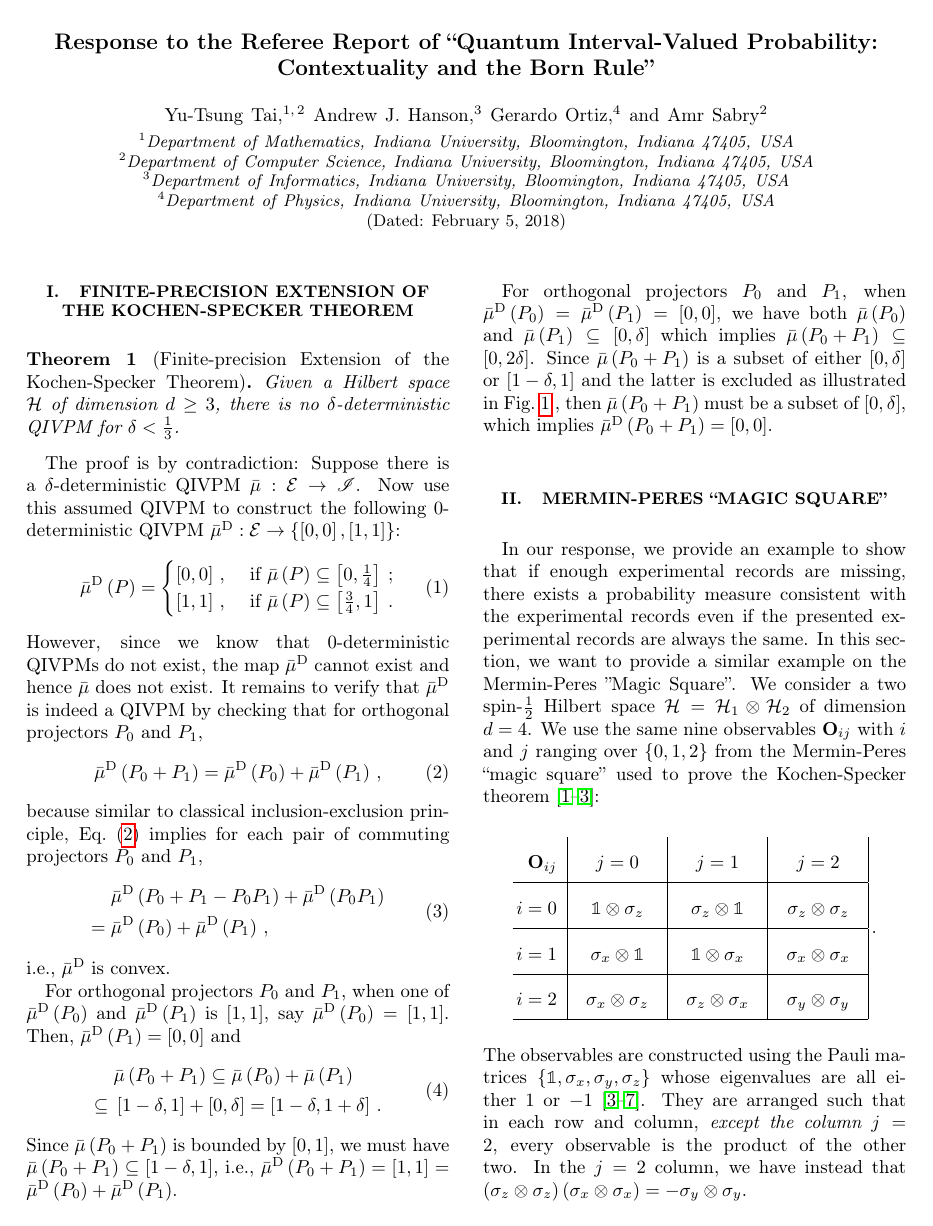
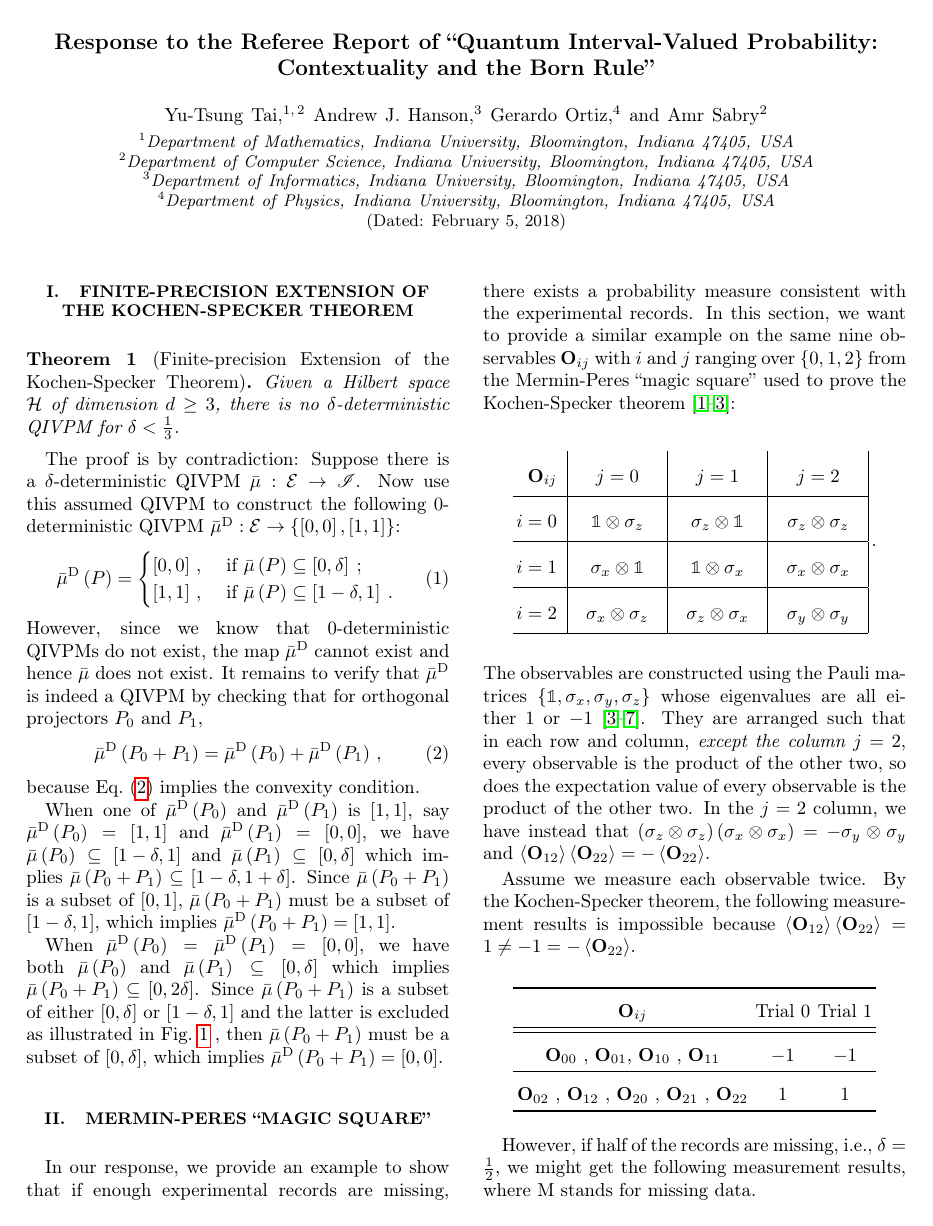
Before and after one commit to yuttai/Contextuality-and-Nonlocality-in-Discrete-Quantum-Theory, a LaTeX paper (prop_prop_letter_ajhs_referee_response.tex): page 1 of 2. Compiled offline with pdfLaTeX.

Commit message:
From: Tai, Yu-Tsung Sent: Monday, February 05, 2018 1:22 To: Sabry, Amr A. <sabry@indiana.edu>; Ortiz, Gerardo <ortizg@indiana.edu> Cc: Hanson, Andrew J. <hansona@indiana.edu> Subject: RE: reply draft (start)
How about something like the attachment? Besides, I added an example about Mermin-Peres square… Feel free to delete it if you think it is not necessary…

Best regards,
Tai, Yu-Tsung (戴淯琮)
PhD Candidate double-majoring in Mathematics & Computer Science
Indiana University, Bloomington
https://www.linkedin.com/in/yu-tsung-tai-9aa30551

```diff
--- a/prop_prop_letter_ajhs_referee_response.tex
+++ b/prop_prop_letter_ajhs_referee_response.tex
@@ -132,8 +132,8 @@ QIVPM~$\bar{\mu}:\events\rightarrow\mathscr{I}$. Now use this assumed
 QIVPM to construct the following $0$-deterministic QIVPM $\bar{\mu}^{\textrm{D}}:\events\rightarrow\left\{ \imposs,\necess\right\} $:
 \begin{equation}
 \bar{\mu}^{\textrm{D}}\left(P\right)=\begin{cases}
-\imposs\,, & \textrm{ if }\bar{\mu}\left(P\right)\subseteq\left[0,\tfrac{1}{4}\right]\:;\\
-\necess\,, & \textrm{ if }\bar{\mu}\left(P\right)\subseteq\left[\tfrac{3}{4},1\right]\:.
+\imposs\,, & \textrm{ if }\bar{\mu}\left(P\right)\subseteq\left[0,\delta\right]\:;\\
+\necess\,, & \textrm{ if }\bar{\mu}\left(P\right)\subseteq\left[1-\delta,1\right]\:.
 \end{cases}
 \end{equation}
 However, since we know that $0$-deterministic QIVPMs do not exist,
@@ -144,29 +144,16 @@ and~$P_{1}$,
 \begin{equation}
 \bar{\mu}^{\textrm{D}}\left(P_{0}+P_{1}\right)=\bar{\mu}^{\textrm{D}}\left(P_{0}\right)+\bar{\mu}^{\textrm{D}}\left(P_{1}\right)\,,\label{eq:QuantumInterval-valuedProbability-Equal}
 \end{equation}
-because similar to classical inclusion-exclusion principle, Eq.~(\ref{eq:QuantumInterval-valuedProbability-Equal})
-implies for each pair of commuting projectors $P_{0}$ and~$P_{1}$,
-\begin{equation}
-\begin{aligned} & \bar{\mu}^{\textrm{D}}\left(P_{0}+P_{1}-P_{0}P_{1}\right)+\bar{\mu}^{\textrm{D}}\left(P_{0}P_{1}\right)\\
-={} & \bar{\mu}^{\textrm{D}}\left(P_{0}\right)+\bar{\mu}^{\textrm{D}}\left(P_{1}\right)\,,
-\end{aligned}
-\end{equation}
-i.e., $\bar{\mu}^{\textrm{D}}$ is convex.
+because Eq.~(\ref{eq:QuantumInterval-valuedProbability-Equal}) implies
+the convexity condition.
 
-For orthogonal projectors~$P_{0}$ and $P_{1}$, when one of $\bar{\mu}^{\textrm{D}}\left(P_{0}\right)$
-and $\bar{\mu}^{\textrm{D}}\left(P_{1}\right)$ is $\necess$, say
-$\bar{\mu}^{\textrm{D}}\left(P_{0}\right)=\necess$. Then, $\bar{\mu}^{\textrm{D}}\left(P_{1}\right)=\imposs$
-and
-\begin{equation}
-\begin{aligned} & \bar{\mu}\left(P_{0}+P_{1}\right)\subseteq\bar{\mu}\left(P_{0}\right)+\bar{\mu}\left(P_{1}\right)\\
-\subseteq{} & \left[1-\delta,1\right]+\left[0,\delta\right]=\left[1-\delta,1+\delta\right]\,.
-\end{aligned}
-\end{equation}
-Since $\bar{\mu}\left(P_{0}+P_{1}\right)$ is bounded by $\left[0,1\right]$,
-we must have $\bar{\mu}\left(P_{0}+P_{1}\right)\subseteq\left[1-\delta,1\right]$,
-i.e., $\bar{\mu}^{\textrm{D}}\left(P_{0}+P_{1}\right)=\necess=\bar{\mu}^{\textrm{D}}\left(P_{0}\right)+\bar{\mu}^{\textrm{D}}\left(P_{1}\right)$.
+When one of $\bar{\mu}^{\textrm{D}}\left(P_{0}\right)$ and $\bar{\mu}^{\textrm{D}}\left(P_{1}\right)$
+is $\necess$, say $\bar{\mu}^{\textrm{D}}\left(P_{0}\right)=\necess$
+and $\bar{\mu}^{\textrm{D}}\left(P_{1}\right)=\imposs$, we have $\bar{\mu}\left(P_{0}\right)\subseteq\left[1-\delta,1\right]$
+and $\bar{\mu}\left(P_{1}\right)\subseteq\left[0,\delta\right]$ which
+implies $\bar{\mu}\left(P_{0}+P_{1}\right)\subseteq\left[1-\delta,1+\delta\right]$.
+Since $\bar{\mu}\left(P_{0}+P_{1}\right)$ is a subset of $\left[0,1\right]$,
+$\bar{\mu}\left(P_{0}+P_{1}\right)$ must be a subset of $\left[1-\delta,1\right]$,
+which implies $\bar{\mu}^{\textrm{D}}\left(P_{0}+P_{1}\right)=\necess$.
 
 \begin{figure*}
-\includegraphics[bb=50bp 100bp 900bp 300bp,clip,scale=0.5]{prop_prop_letter_ajhs_referee_response_pptx}\caption{\label{fig:Show-subset}Either $\bar{\mu}\left(P_{0}+P_{1}\right)\subseteq\left[0,\delta\right]$
-or $\bar{\mu}\left(P_{0}+P_{1}\right)\subseteq\left[1-\delta,1\right]$.
-Together with the fact that $\bar{\mu}\left(P_{0}+P_{1}\right)\cap\left[1-\delta,1\right]=\emptyset$,
@@ -174,5 +163,5 @@ we have $\bar{\mu}\left(P_{0}+P_{1}\right)\subseteq\left[0,\delta\right]$.}
 \end{figure*}
-For orthogonal projectors~$P_{0}$ and $P_{1}$, when $\bar{\mu}^{\textrm{D}}\left(P_{0}\right)=\bar{\mu}^{\textrm{D}}\left(P_{1}\right)=\imposs$,
+When $\bar{\mu}^{\textrm{D}}\left(P_{0}\right)=\bar{\mu}^{\textrm{D}}\left(P_{1}\right)=\imposs$,
 we have both $\bar{\mu}\left(P_{0}\right)$ and $\bar{\mu}\left(P_{1}\right)\subseteq\left[0,\delta\right]$
 which implies $\bar{\mu}\left(P_{0}+P_{1}\right)\subseteq\left[0,2\delta\right]$.
 Since $\bar{\mu}\left(P_{0}+P_{1}\right)$ is a subset of either $\left[0,\delta\right]$
@@ -184,11 +173,8 @@ must be a subset of $\left[0,\delta\right]$, which implies $\bar{\mu}^{\textrm{D
 
 In our response, we provide an example to show that if enough experimental
 records are missing, there exists a probability measure consistent
-with the experimental records even if the presented experimental records
-are always the same. In this section, we want to provide a similar
-example on the Mermin-Peres ''Magic Square''. We consider a two
-spin-$\frac{1}{2}$ Hilbert space $\Hilb=\Hilb_{1}\otimes\Hilb_{2}$
-of dimension $d=4$. We use the same nine observables $\mathbf{O}_{ij}$
+with the experimental records. In this section, we want to provide
+a similar example on the same nine observables $\mathbf{O}_{ij}$
 with $i$ and $j$ ranging over $\{0,1,2\}$ from the Mermin-Peres
 ``magic square'' used to prove the Kochen-Specker theorem~\cite{Mermin1990Simple,peres1995quantum,Griffiths2003}:
 
@@ -212,6 +198,10 @@ $i=2~$ & $\sigma_{x}\otimes\sigma_{z}$  & $\sigma_{z}\otimes\sigma_{x}$  & $\sig
 $\left\{ \mathbb{1},\sigma_{x},\sigma_{y},\sigma_{z}\right\} $ whose
 eigenvalues are all either~$1$ or $-1$ \cite{Redhead1987-REDINA,544199,Griffiths2003,Jaeger2007,Mermin2007}.
 They are arranged such that in each row and column, \emph{except the
-column $j=2$}, every observable is the product of the other two.
-In the $j=2$ column, we have instead that $\left(\sigma_{z}\otimes\sigma_{z}\right)\left(\sigma_{x}\otimes\sigma_{x}\right)=-\sigma_{y}\otimes\sigma_{y}$.
+column $j=2$}, every observable is the product of the other two,
+so does the expectation value of every observable is the product of
+the other two. In the $j=2$ column, we have instead that $\left(\sigma_{z}\otimes\sigma_{z}\right)\left(\sigma_{x}\otimes\sigma_{x}\right)=-\sigma_{y}\otimes\sigma_{y}$
+and $\expval{\mathbf{O}_{12}}\expval{\mathbf{O}_{22}}=-\expval{\mathbf{O}_{22}}$.
 
+Assume we measure each observable twice. By the Kochen-Specker theorem,
+the following measurement results is impossible because $\expval{\mathbf{O}_{12}}\expval{\mathbf{O}_{22}}=1\ne-1=-\expval{\mathbf{O}_{22}}$.
```
Also changed, not shown: prop_prop_letter_ajhs_referee_response.tex (25 more changed lines), 1 other file.
